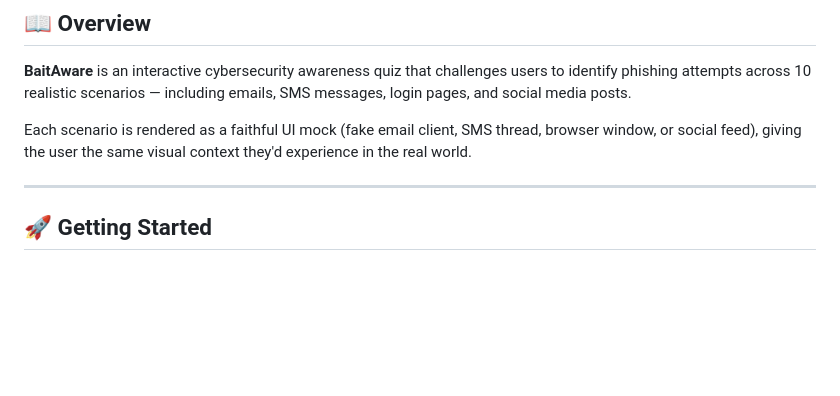
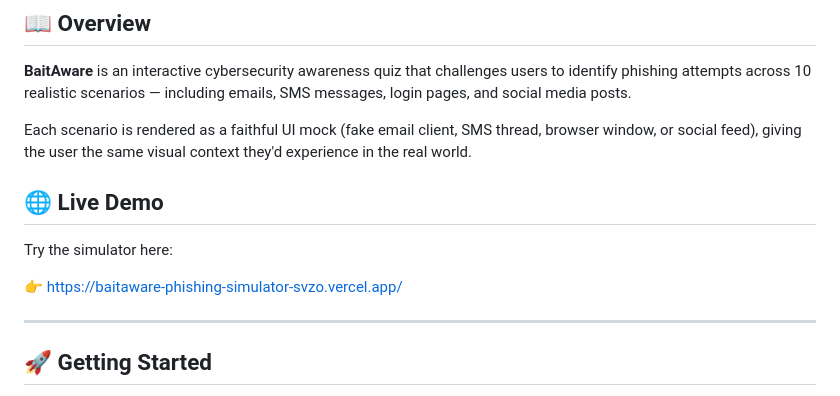
Before and after one commit to TshiamoRapetswa/baitaware-phishing-simulator, a Markdown page: README.md, the part around the change. Rendered like a GitHub page; blank space fills up the shorter version.

Commit message:
Add live demo section to README
Added a section for live demo link to README.

```diff
--- a/README.md
+++ b/README.md
@@ -9,6 +9,12 @@
 **BaitAware** is an interactive cybersecurity awareness quiz that challenges users to identify phishing attempts across 10 realistic scenarios — including emails, SMS messages, login pages, and social media posts.
 
 Each scenario is rendered as a faithful UI mock (fake email client, SMS thread, browser window, or social feed), giving the user the same visual context they'd experience in the real world.
+
+## 🌐 Live Demo
+
+Try the simulator here:
+
+👉 https://baitaware-phishing-simulator-svzo.vercel.app/
 
 ---
 
```
